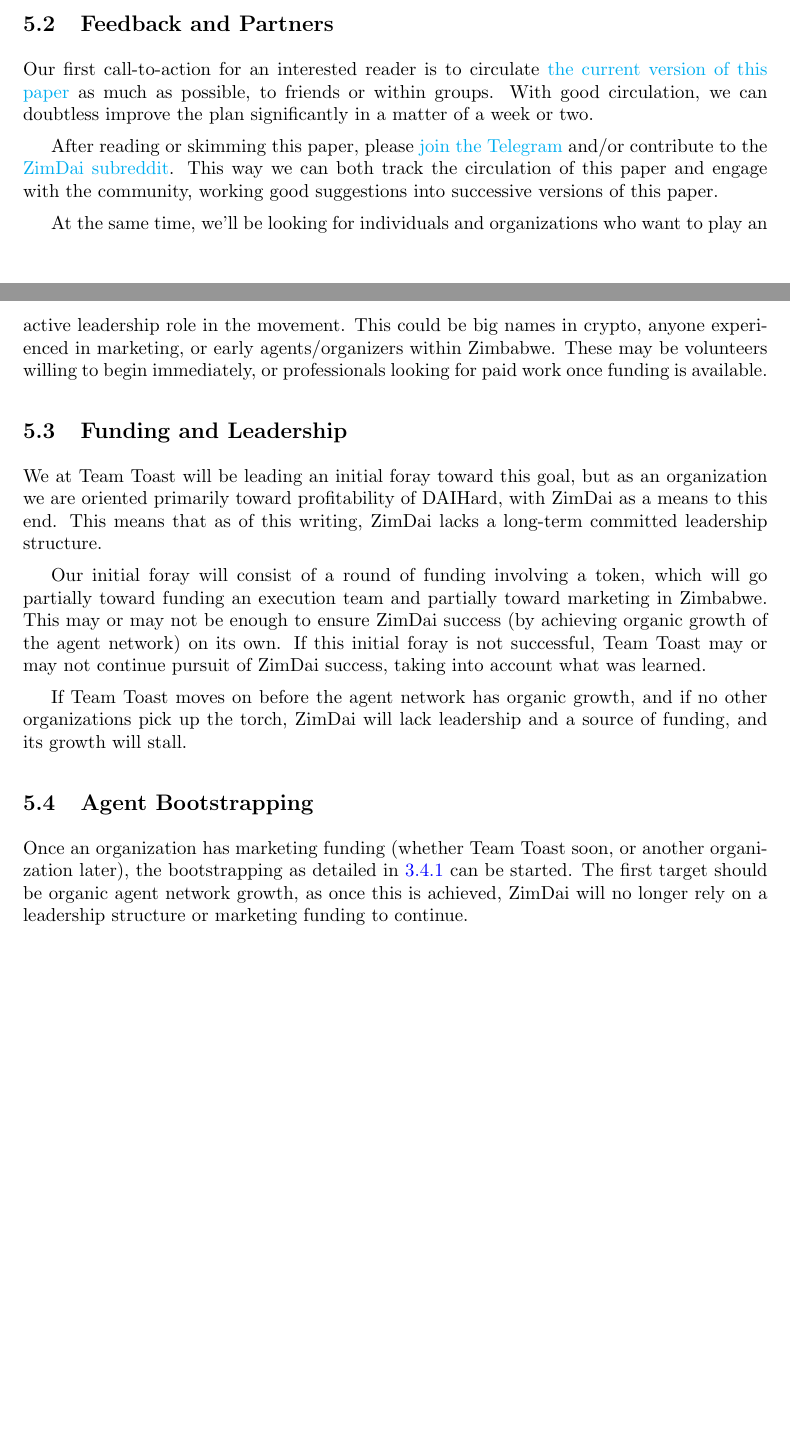
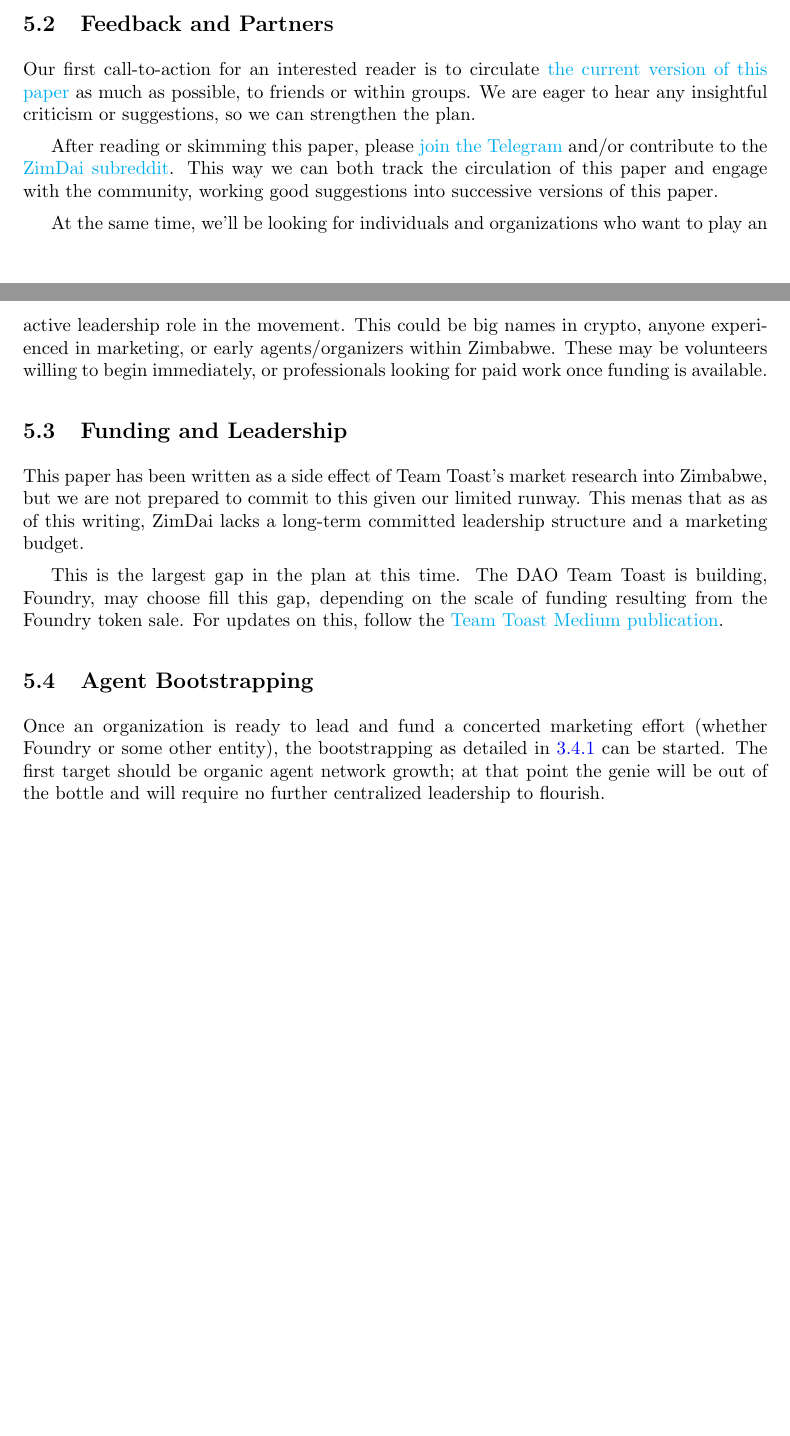
Before and after one commit to coinop-logan/ZimDai, a LaTeX paper (whitepaper.tex): two parts of pages 18 and 19 of 19, joined at a grey line, cut so that both start at the same text. Compiled offline with pdfLaTeX.

Commit message:
update the expected role of Team Toast and Foundry

```diff
--- a/whitepaper.tex
+++ b/whitepaper.tex
@@ -408,7 +408,7 @@ By publishing this paper, we must assume we've revealed this plan to a potential
 
 \subsection{Feedback and Partners} \label{feedback and partners}
 
-Our first call-to-action for an interested reader is to circulate \href{https://github.com/coinop-logan/ZimDai/blob/master/whitepaper.pdf}{the current version of this paper} as much as possible, to friends or within groups. With good circulation, we can doubtless improve the plan significantly in a matter of a week or two.
+Our first call-to-action for an interested reader is to circulate \href{https://github.com/coinop-logan/ZimDai/blob/master/whitepaper.pdf}{the current version of this paper} as much as possible, to friends or within groups. We are eager to hear any insightful criticism or suggestions, so we can strengthen the plan.
 
 After reading or skimming this paper, please \href{https://t.me/joinchat/EGlTfRYexSWmSy-C75Q2Xw}{join the Telegram} and/or contribute to the \href{https://www.reddit.com/r/ZimDai}{ZimDai subreddit}. This way we can both track the circulation of this paper and engage with the community, working good suggestions into successive versions of this paper.
 
@@ -416,15 +416,13 @@ At the same time, we'll be looking for individuals and organizations who want to
 
 \subsection{Funding and Leadership} \label{funding and organization}
 
-We at Team Toast will be leading an initial foray toward this goal, but as an organization we are oriented primarily toward profitability of DAIHard, with ZimDai as a means to this end. This means that as of this writing, ZimDai lacks a long-term committed leadership structure.
+This paper has been written as a side effect of Team Toast's market research into Zimbabwe, but we are not prepared to commit to this given our limited runway. This menas that as as of this writing, ZimDai lacks a long-term committed leadership structure and a marketing budget.
 
-Our initial foray will consist of a round of funding involving a token, which will go partially toward funding an execution team and partially toward marketing in Zimbabwe. This may or may not be enough to ensure ZimDai success (by achieving organic growth of the agent network) on its own. If this initial foray is not successful, Team Toast may or may not continue pursuit of ZimDai success, taking into account what was learned.
-
-If Team Toast moves on before the agent network has organic growth, and if no other organizations pick up the torch, ZimDai will lack leadership and a source of funding, and its growth will stall.
+This is the largest gap in the plan at this time. The DAO Team Toast is building, Foundry, may choose fill this gap, depending on the scale of funding resulting from the Foundry token sale. For updates on this, follow the \href{https://medium.com/daihard-buidlers}{Team Toast Medium publication}.
 
 \subsection{Agent Bootstrapping} \label{agent bootstrapping}
 
-Once an organization has marketing funding (whether Team Toast soon, or another organization later), the bootstrapping as detailed in \ref{bootstrapping} can be started. The first target should be organic agent network growth, as once this is achieved, ZimDai will no longer rely on a leadership structure or marketing funding to continue.
+Once an organization is ready to lead and fund a concerted marketing effort (whether Foundry or some other entity), the bootstrapping as detailed in \ref{bootstrapping} can be started. The first target should be organic agent network growth; at that point the genie will be out of the bottle and will require no further centralized leadership to flourish.
 
 
 
```
Also changed, not shown: whitepaper.pdf.
